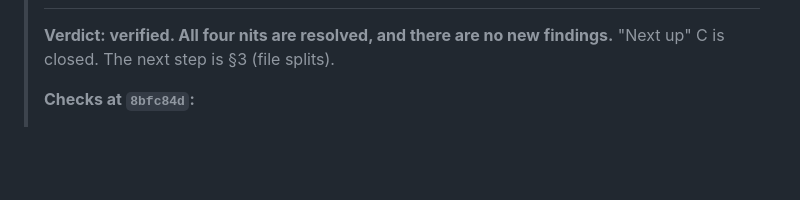
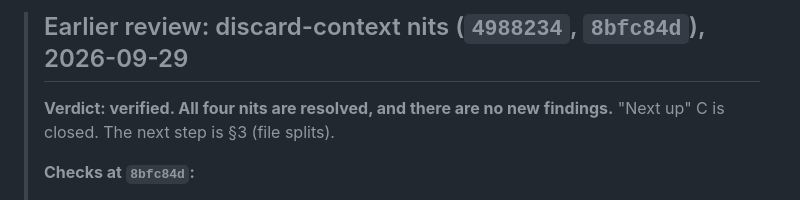
Before and after one commit to grahamsinger/gin-rummy, a Markdown page: AUDIT.md, the part around one of its changes. Rendered like a GitHub page; blank space fills up the shorter version.

```diff
--- a/AUDIT.md
+++ b/AUDIT.md
@@ -4,3 +32,4 @@
+> ## Earlier review: discard-context nits (`4988234`, `8bfc84d`), 2026-09-29
 >
 > **Verdict: verified. All four nits are resolved, and there are no new findings.** "Next up" C is closed. The next step is §3 (file splits).
 >
```
Also changed, not shown: other parts of AUDIT.md (+29 -1 lines).
